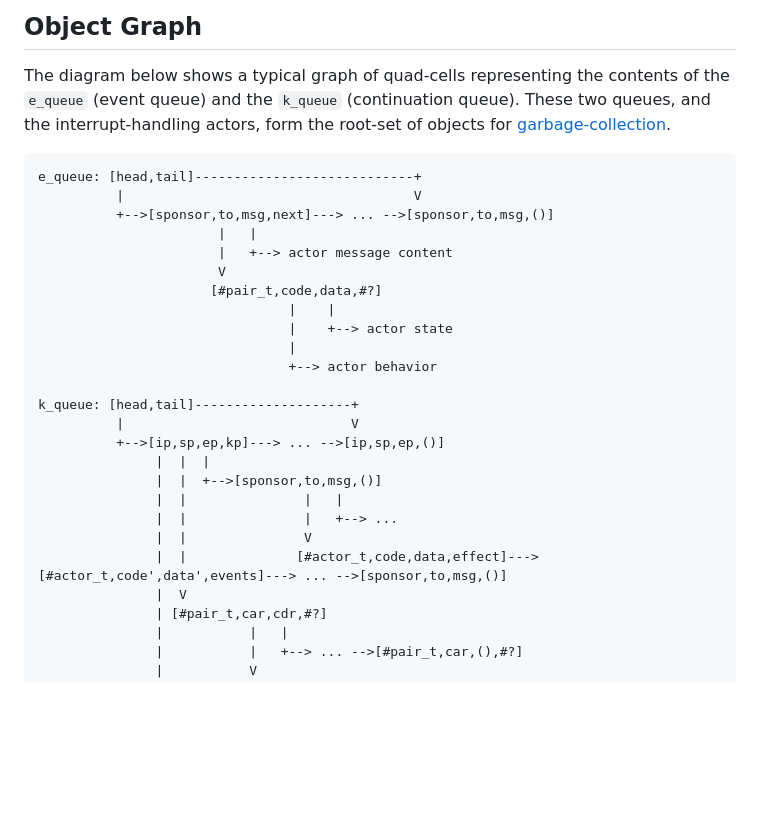
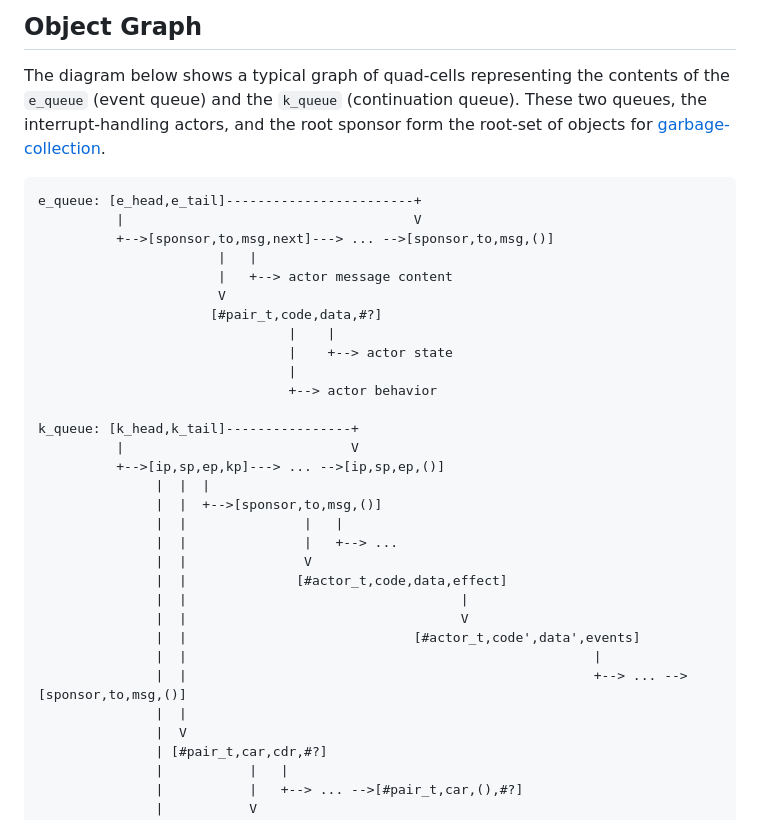
Before and after one commit to organix/uFork, a Markdown page: ufork-wasm/vm.md, the part around the change. GitHub-like rendering; blank space fills up the shorter version.

Commit message:
update object-graph

````diff
--- a/ufork-wasm/vm.md
+++ b/ufork-wasm/vm.md
@@ -133,11 +133,12 @@ Quad-cells are used to encode most of the important data-structures in uFork.
 The diagram below shows a typical graph of quad-cells
 representing the contents of the `e_queue` (event queue)
 and the `k_queue` (continuation queue).
-These two queues, and the interrupt-handling actors,
-form the root-set of objects for [garbage-collection](gc.md).
+These two queues, the interrupt-handling actors,
+and the root sponsor form the root-set of objects
+for [garbage-collection](gc.md).
 
 ```
-e_queue: [head,tail]----------------------------+
+e_queue: [e_head,e_tail]------------------------+
           |                                     V
           +-->[sponsor,to,msg,next]---> ... -->[sponsor,to,msg,()]
                        |   |
@@ -149,7 +150,7 @@ e_queue: [head,tail]----------------------------+
                                 |
                                 +--> actor behavior
 
-k_queue: [head,tail]--------------------+
+k_queue: [k_head,k_tail]----------------+
           |                             V
           +-->[ip,sp,ep,kp]---> ... -->[ip,sp,ep,()]
                |  |  |
@@ -157,7 +158,13 @@ k_queue: [head,tail]--------------------+
                |  |               |   |
                |  |               |   +--> ...
                |  |               V
-               |  |              [#actor_t,code,data,effect]--->[#actor_t,code',data',events]---> ... -->[sponsor,to,msg,()]
+               |  |              [#actor_t,code,data,effect]
+               |  |                                   |
+               |  |                                   V
+               |  |                             [#actor_t,code',data',events]
+               |  |                                                    |
+               |  |                                                    +--> ... -->[sponsor,to,msg,()]
+               |  |
                |  V
                | [#pair_t,car,cdr,#?]
                |           |   |
````
